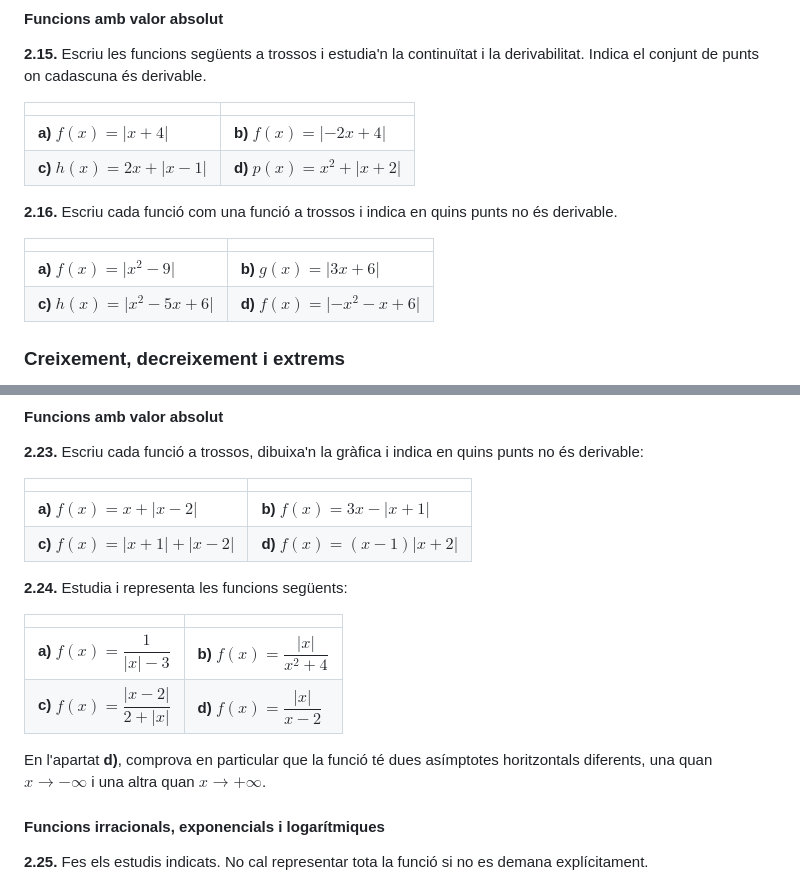
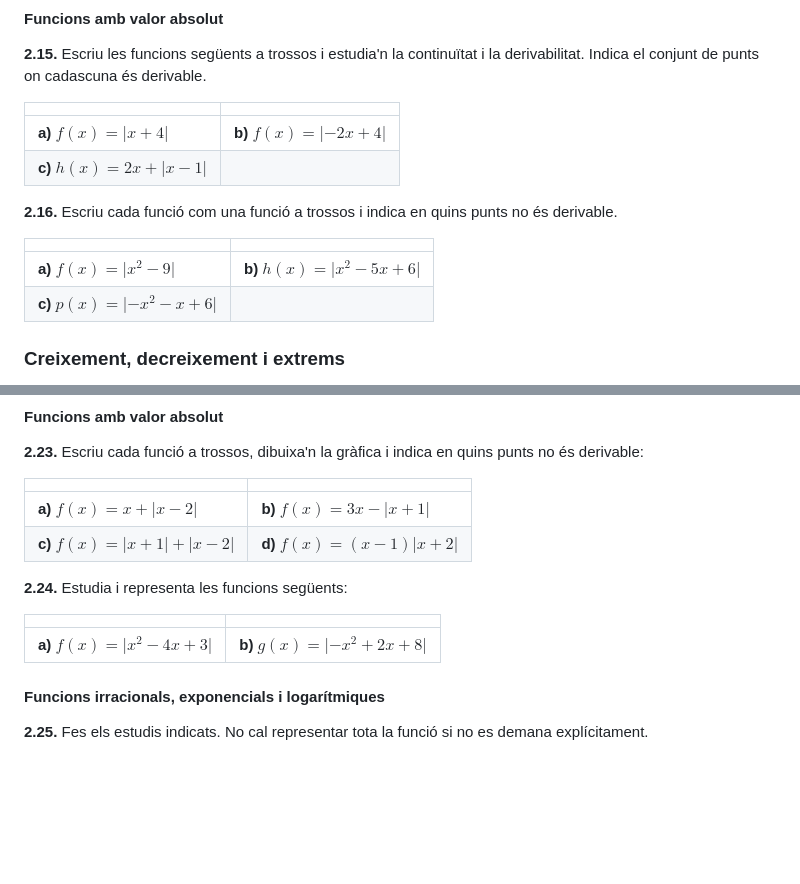
Before and after one commit to albertcid-PA/Matematiques2BAT-MACS, a Markdown page: docs/analisi/exercicis.md, 2 parts joined by grey strips. Drawn GitHub-style; blank space fills up the shorter version.

Commit message:
Ajusta els exercicis de valor absolut
Co-Authored-By: Codex <noreply@openai.com>

```diff
--- a/docs/analisi/exercicis.md
+++ b/docs/analisi/exercicis.md
@@ -384,14 +384,14 @@ $$
 | | |
 |:--|:--|
 | **a)** $f(x)=\lvert x+4\rvert$ | **b)** $f(x)=\lvert -2x+4\rvert$ |
-| **c)** $h(x)=2x+\lvert x-1\rvert$ | **d)** $p(x)=x^2+\lvert x+2\rvert$ |
+| **c)** $h(x)=2x+\lvert x-1\rvert$ | |
 
 **2.16.** Escriu cada funció com una funció a trossos i indica en quins punts no és derivable.
 
 | | |
 |:--|:--|
-| **a)** $f(x)=\lvert x^2-9\rvert$ | **b)** $g(x)=\lvert 3x+6\rvert$ |
-| **c)** $h(x)=\lvert x^2-5x+6\rvert$ | **d)** $f(x)=\lvert -x^2-x+6\rvert$ |
+| **a)** $f(x)=\lvert x^2-9\rvert$ | **b)** $h(x)=\lvert x^2-5x+6\rvert$ |
+| **c)** $p(x)=\lvert -x^2-x+6\rvert$ | |
 
 ### Creixement, decreixement i extrems
 
@@ -497,10 +497,7 @@ $$
 
 | | |
 |:--|:--|
-| **a)** $f(x)=\dfrac{1}{\lvert x\rvert-3}$ | **b)** $f(x)=\dfrac{\lvert x\rvert}{x^2+4}$ |
-| **c)** $f(x)=\dfrac{\lvert x-2\rvert}{2+\lvert x\rvert}$ | **d)** $f(x)=\dfrac{\lvert x\rvert}{x-2}$ |
-
-En l'apartat **d)**, comprova en particular que la funció té dues asímptotes horitzontals diferents, una quan $x\to-\infty$ i una altra quan $x\to+\infty$.
+| **a)** $f(x)=\lvert x^2-4x+3\rvert$ | **b)** $g(x)=\lvert -x^2+2x+8\rvert$ |
 
 #### Funcions irracionals, exponencials i logarítmiques
 
```
